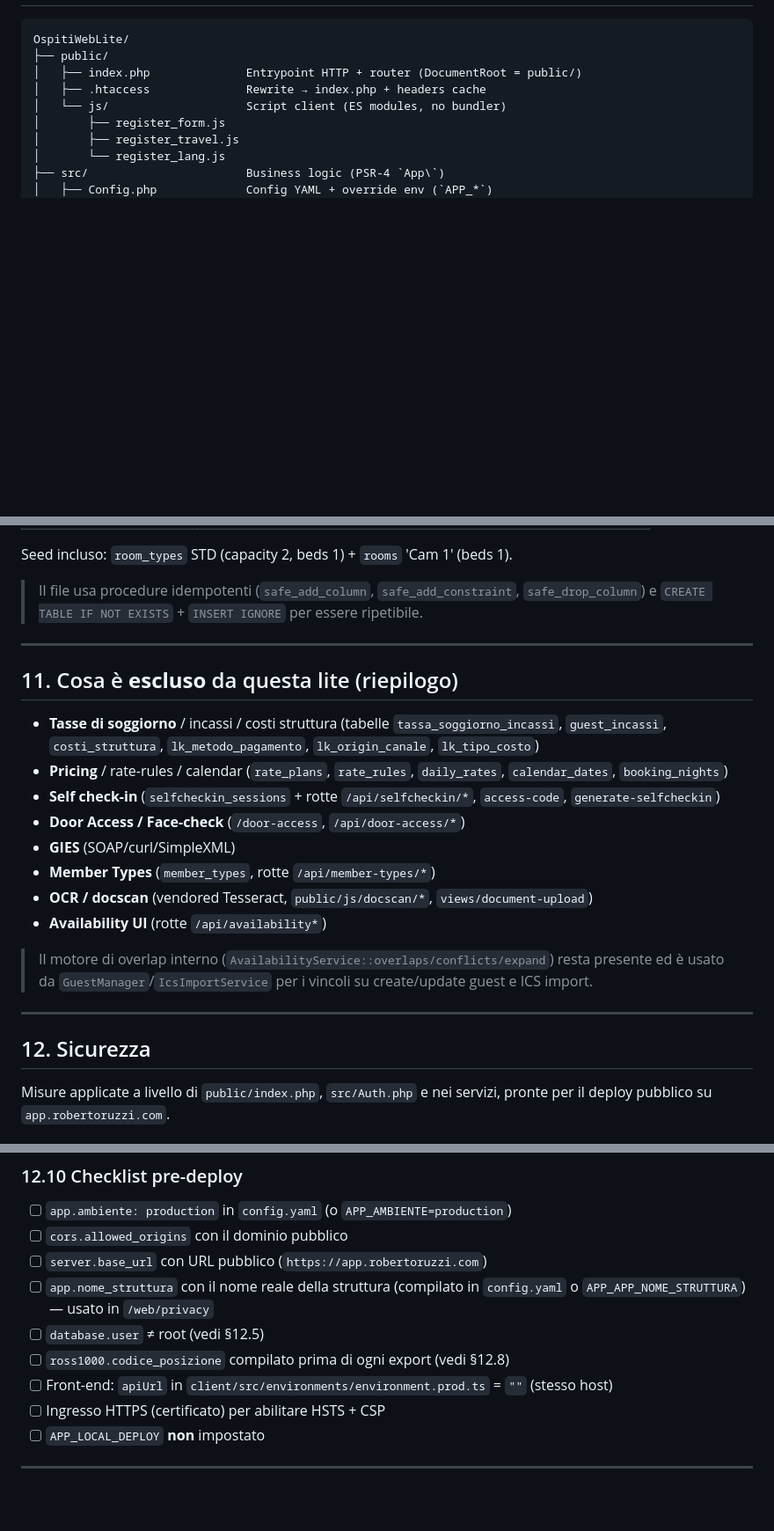
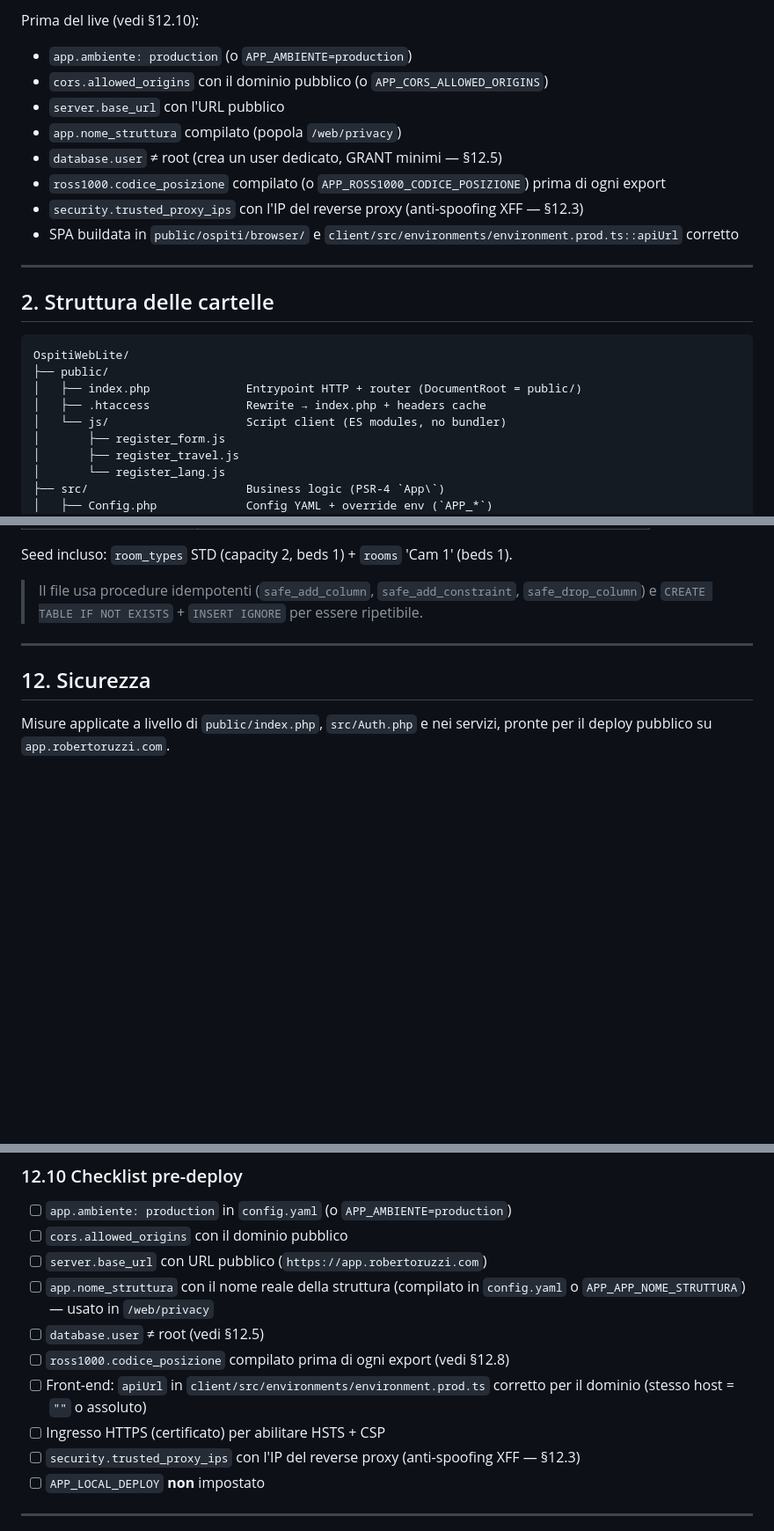
Before and after one commit to Roberto89-web/OspitiWebLite, a Markdown page: README.md, 3 parts joined by grey strips. Shown at 88% size. Drawn GitHub-style; blank space fills up the shorter version.

Commit message:
README: sezione installazione/avvio (prima sezione), ricalibrato intro, tolta sezione 'Cosa è escluso', rifatta numerazione e cross-riferimenti.

````diff
--- a/README.md
+++ b/README.md
@@ -14,3 +83,17 @@ OCR/face-check, self check-in, incassi, costi struttura, GIES, member-types.
+Prima del live (vedi §12.10):
+- `app.ambiente: production` (o `APP_AMBIENTE=production`)
+- `cors.allowed_origins` con il dominio pubblico (o `APP_CORS_ALLOWED_ORIGINS`)
+- `server.base_url` con l'URL pubblico
+- `app.nome_struttura` compilato (popola `/web/privacy`)
+- `database.user` ≠ root (crea un user dedicato, GRANT minimi — §12.5)
+- `ross1000.codice_posizione` compilato (o `APP_ROSS1000_CODICE_POSIZIONE`) prima di ogni export
+- `security.trusted_proxy_ips` con l'IP del reverse proxy (anti-spoofing XFF — §12.3)
+- SPA buildata in `public/ospiti/browser/` e `client/src/environments/environment.prod.ts::apiUrl` corretto
+
+
+---
+
+## 2. Struttura delle cartelle
 
 ```
 OspitiWebLite/
@@ -310,21 +393,6 @@ GET /web/api/lookups/{comuni|comuni/all|stati|documenti|tipo_alloggiato|tipo_tur
 Seed incluso: `room_types` STD (capacity 2, beds 1) + `rooms` 'Cam 1' (beds 1).
 
 > Il file usa procedure idempotenti (`safe_add_column`, `safe_add_constraint`, `safe_drop_column`) e `CREATE TABLE IF NOT EXISTS` + `INSERT IGNORE` per essere ripetibile.
-
----
-
-## 11. Cosa è **escluso** da questa lite (riepilogo)
-
-- **Tasse di soggiorno** / incassi / costi struttura (tabelle `tassa_soggiorno_incassi`, `guest_incassi`, `costi_struttura`, `lk_metodo_pagamento`, `lk_origin_canale`, `lk_tipo_costo`)
-- **Pricing** / rate-rules / calendar (`rate_plans`, `rate_rules`, `daily_rates`, `calendar_dates`, `booking_nights`)
-- **Self check-in** (`selfcheckin_sessions` + rotte `/api/selfcheckin/*`, `access-code`, `generate-selfcheckin`)
-- **Door Access / Face-check** (`/door-access`, `/api/door-access/*`)
-- **GIES** (SOAP/curl/SimpleXML)
-- **Member Types** (`member_types`, rotte `/api/member-types/*`)
-- **OCR / docscan** (vendored Tesseract, `public/js/docscan/*`, `views/document-upload`)
-- **Availability UI** (rotte `/api/availability*`)
-
-> Il motore di overlap interno (`AvailabilityService::overlaps/conflicts/expand`) resta presente ed è usato da `GuestManager`/`IcsImportService` per i vincoli su create/update guest e ICS import.
 
 ---
 
@@ -401,8 +469,9 @@ GRANT SELECT, INSERT, UPDATE, DELETE, CREATE, ALTER, DROP, INDEX, REFERENCES
 - [ ] `app.nome_struttura` con il nome reale della struttura (compilato in `config.yaml` o `APP_APP_NOME_STRUTTURA`) — usato in `/web/privacy`
 - [ ] `database.user` ≠ root (vedi §12.5)
 - [ ] `ross1000.codice_posizione` compilato prima di ogni export (vedi §12.8)
-- [ ] Front-end: `apiUrl` in `client/src/environments/environment.prod.ts` = `""` (stesso host)
+- [ ] Front-end: `apiUrl` in `client/src/environments/environment.prod.ts` corretto per il dominio (stesso host = `""` o assoluto)
 - [ ] Ingresso HTTPS (certificato) per abilitare HSTS + CSP
+- [ ] `security.trusted_proxy_ips` con l'IP del reverse proxy (anti-spoofing XFF — §12.3)
 - [ ] `APP_LOCAL_DEPLOY` **non** impostato
 
 ---
````
Also changed, not shown: other parts of README.md (+84 -15 lines).
